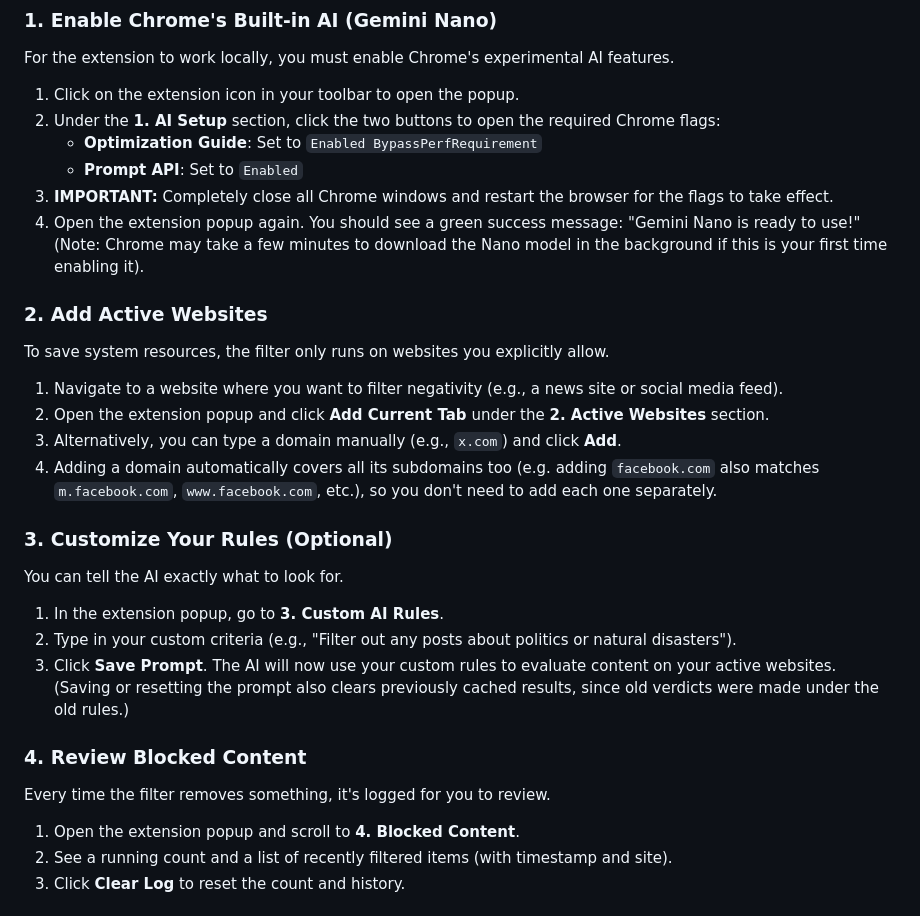
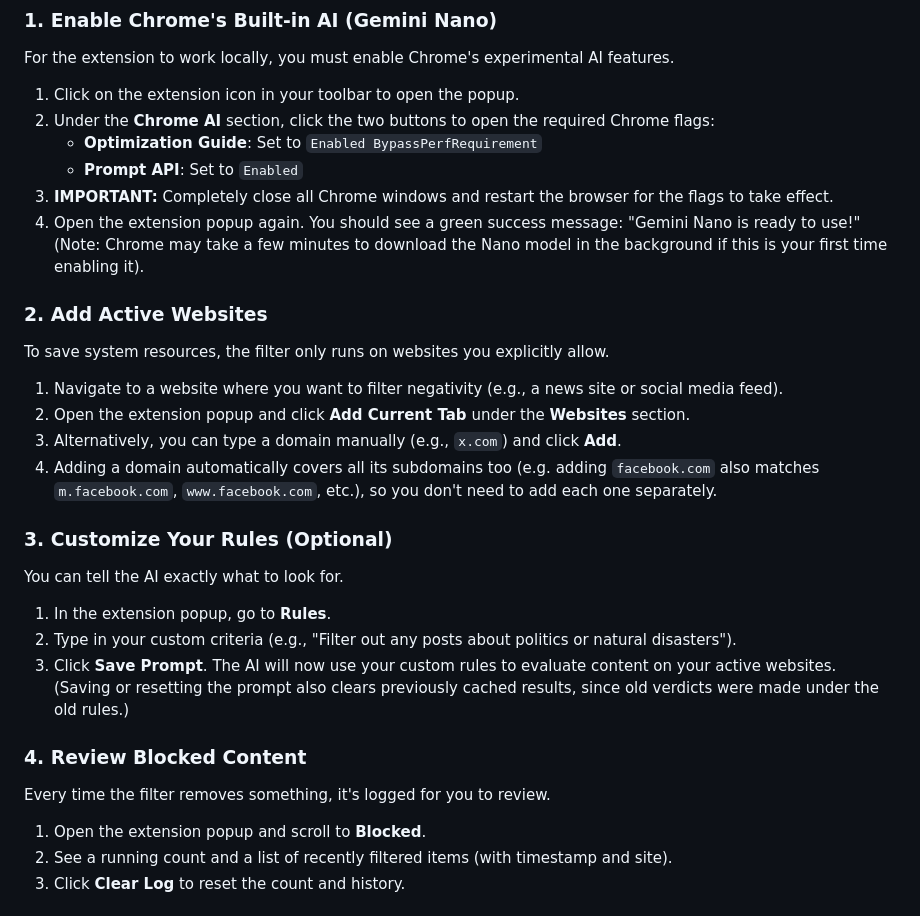
Before and after one commit to mtuan0111/positive-filter, a Markdown page: README.md, the part around one of its changes. GitHub-like rendering.

```diff
--- a/README.md
+++ b/README.md
@@ -31,7 +31,7 @@ This extension is currently installed manually via Chrome Developer Mode.
 For the extension to work locally, you must enable Chrome's experimental AI features.
 
 1. Click on the extension icon in your toolbar to open the popup.
-2. Under the **1. AI Setup** section, click the two buttons to open the required Chrome flags:
+2. Under the **Chrome AI** section, click the two buttons to open the required Chrome flags:
    - **Optimization Guide**: Set to `Enabled BypassPerfRequirement`
    - **Prompt API**: Set to `Enabled`
 3. **IMPORTANT:** Completely close all Chrome windows and restart the browser for the flags to take effect.
@@ -42,7 +42,7 @@ For the extension to work locally, you must enable Chrome's experimental AI feat
 To save system resources, the filter only runs on websites you explicitly allow.
 
 1. Navigate to a website where you want to filter negativity (e.g., a news site or social media feed).
-2. Open the extension popup and click **Add Current Tab** under the **2. Active Websites** section.
+2. Open the extension popup and click **Add Current Tab** under the **Websites** section.
 3. Alternatively, you can type a domain manually (e.g., `x.com`) and click **Add**.
 4. Adding a domain automatically covers all its subdomains too (e.g. adding `facebook.com` also matches `m.facebook.com`, `www.facebook.com`, etc.), so you don't need to add each one separately.
 
@@ -50,7 +50,7 @@ To save system resources, the filter only runs on websites you explicitly allow.
 
 You can tell the AI exactly what to look for.
 
-1. In the extension popup, go to **3. Custom AI Rules**.
+1. In the extension popup, go to **Rules**.
 2. Type in your custom criteria (e.g., "Filter out any posts about politics or natural disasters").
 3. Click **Save Prompt**. The AI will now use your custom rules to evaluate content on your active websites. (Saving or resetting the prompt also clears previously cached results, since old verdicts were made under the old rules.)
 
@@ -58,7 +58,7 @@ You can tell the AI exactly what to look for.
 
 Every time the filter removes something, it's logged for you to review.
 
-1. Open the extension popup and scroll to **4. Blocked Content**.
+1. Open the extension popup and scroll to **Blocked**.
 2. See a running count and a list of recently filtered items (with timestamp and site).
 3. Click **Clear Log** to reset the count and history.
 
```
Also changed, not shown: other parts of README.md (+3 -3 lines), CLAUDE.md (+7 -7 lines), asset/watermarked_img_8969727160137344162.png (added), 6 other files.
